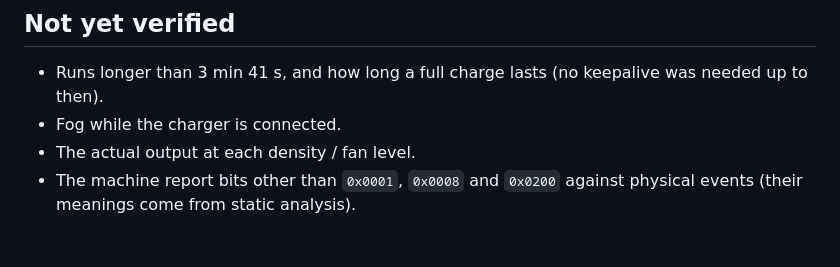
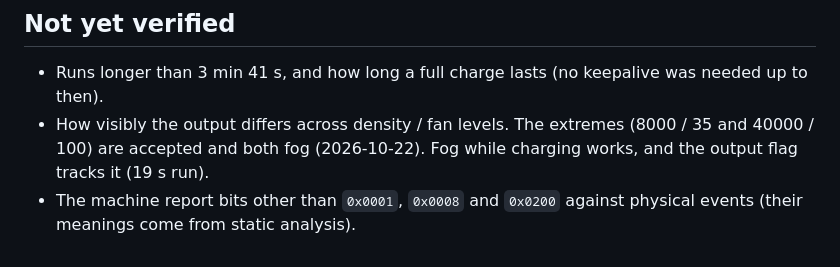
Before and after one commit to idontwantfame/wraith, a Markdown page: docs/PROTOCOL.md, the part around the change. GitHub-like rendering.

```diff
--- a/docs/PROTOCOL.md
+++ b/docs/PROTOCOL.md
@@ -146,7 +146,8 @@ still holds.
 
 - Runs longer than 3 min 41 s, and how long a full charge lasts (no keepalive
   was needed up to then).
-- Fog while the charger is connected.
-- The actual output at each density / fan level.
+- How visibly the output differs across density / fan levels. The extremes
+  (8000 / 35 and 40000 / 100) are accepted and both fog (2026-10-22). Fog while
+  charging works, and the output flag tracks it (19 s run).
 - The machine report bits other than `0x0001`, `0x0008` and `0x0200` against
   physical events (their meanings come from static analysis).
```
Also changed, not shown: docs/ARCHITECTURE.md (+3 -1 lines).
